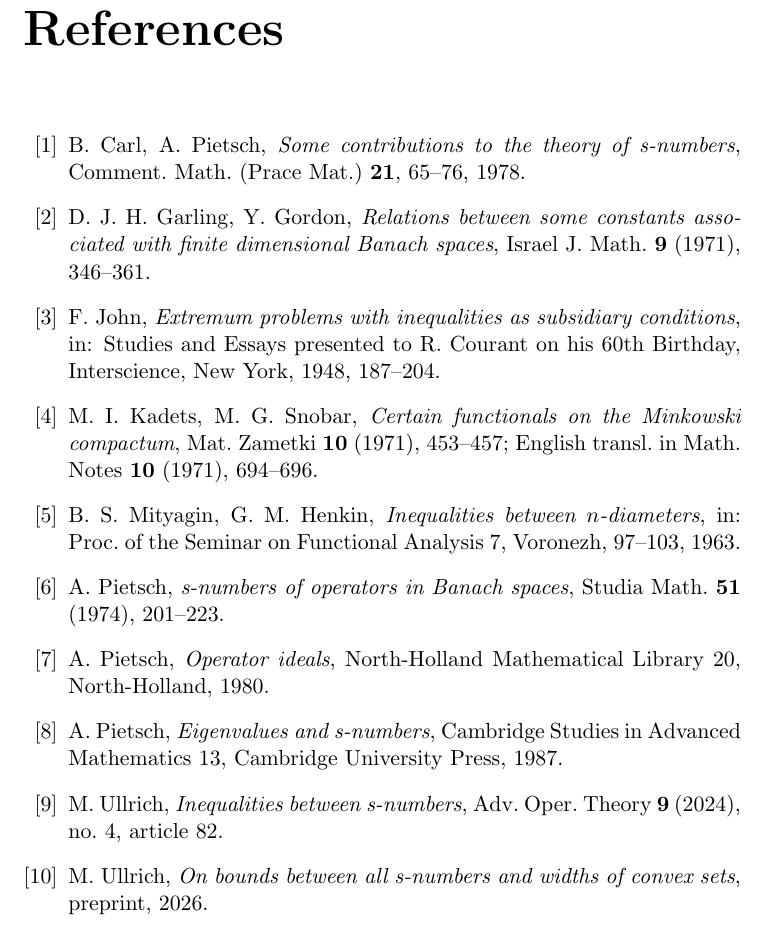
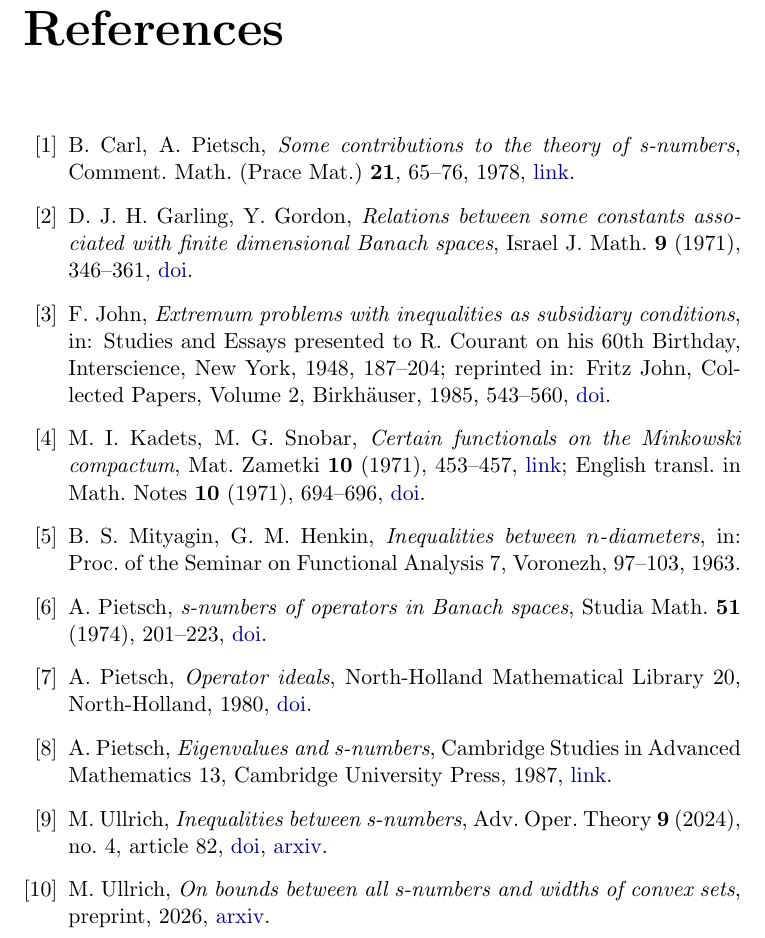
Before and after one commit to mario-ullrich/Lean-SNumbers, a LaTeX thesis (blueprint/src/print.tex, which reads blueprint/src/content.tex): part of page 42 of 42, cut so that both start at the same text. Compiled offline with pdfLaTeX.

Commit message:
Give every reference full details and doi/arxiv links

```diff
--- a/blueprint/src/content.tex
+++ b/blueprint/src/content.tex
@@ -2090,25 +2090,31 @@ $2 e_n(B \circ S \circ A) \le 2 \|B\| e_n(S) \|A\|$.
 \bibitem{CP78}
 B.~Carl, A.~Pietsch,
 \emph{Some contributions to the theory of s-numbers},
-Comment.\ Math.\ (Prace Mat.) \textbf{21}, 65--76, 1978.
+Comment.\ Math.\ (Prace Mat.) \textbf{21}, 65--76, 1978,
+\href{https://zbmath.org/3624284}{link}.
 
 \bibitem{GG71}
 D.~J.~H.~Garling, Y.~Gordon,
 \emph{Relations between some constants associated with finite dimensional
 Banach spaces},
-Israel J.\ Math.\ \textbf{9} (1971), 346--361.
+Israel J.\ Math.\ \textbf{9} (1971), 346--361,
+\href{https://doi.org/10.1007/BF02771685}{doi}.
 
 \bibitem{John48}
 F.~John,
 \emph{Extremum problems with inequalities as subsidiary conditions},
 in: Studies and Essays presented to R.~Courant on his 60th Birthday,
-Interscience, New York, 1948, 187--204.
+Interscience, New York, 1948, 187--204;
+reprinted in: Fritz John, Collected Papers, Volume~2, Birkh\"auser, 1985,
+543--560, \href{https://doi.org/10.1007/978-1-4612-5412-6_25}{doi}.
 
 \bibitem{KS71}
 M.~I.~Kadets, M.~G.~Snobar,
 \emph{Certain functionals on the Minkowski compactum},
-Mat.\ Zametki \textbf{10} (1971), 453--457;
-English transl.\ in Math.\ Notes \textbf{10} (1971), 694--696.
+Mat.\ Zametki \textbf{10} (1971), 453--457,
+\href{https://www.mathnet.ru/eng/mzm9734}{link};
+English transl.\ in Math.\ Notes \textbf{10} (1971), 694--696,
+\href{https://doi.org/10.1007/BF01106467}{doi}.
 
 \bibitem{MH}
 B.~S.~Mityagin, G.~M.~Henkin,
@@ -2118,26 +2124,32 @@ in: Proc.\ of the Seminar on Functional Analysis~7, Voronezh, 97--103, 1963.
 \bibitem{Pietsch-s}
 A.~Pietsch,
 \emph{s-numbers of operators in Banach spaces},
-Studia Math.\ \textbf{51} (1974), 201--223.
+Studia Math.\ \textbf{51} (1974), 201--223,
+\href{https://doi.org/10.4064/sm-51-3-201-223}{doi}.
 
 \bibitem{Pietsch-ideals}
 A.~Pietsch,
 \emph{Operator ideals},
-North-Holland Mathematical Library 20, North-Holland, 1980.
+North-Holland Mathematical Library 20, North-Holland, 1980,
+\href{https://doi.org/10.1016/S0924-6509(09)X7001-7}{doi}.
 
 \bibitem{Pietsch87}
 A.~Pietsch,
 \emph{Eigenvalues and s-numbers},
-Cambridge Studies in Advanced Mathematics~13, Cambridge University Press, 1987.
+Cambridge Studies in Advanced Mathematics~13, Cambridge University Press, 1987,
+\href{https://zbmath.org/3996455}{link}.
 
 \bibitem{U24}
 M.~Ullrich,
 \emph{Inequalities between s-numbers},
-Adv.\ Oper.\ Theory \textbf{9} (2024), no.~4, article~82.
+Adv.\ Oper.\ Theory \textbf{9} (2024), no.~4, article~82,
+\href{https://doi.org/10.1007/s43036-024-00386-x}{doi},
+\href{https://arxiv.org/abs/2405.05509}{arxiv}.
 
 \bibitem{U26}
 M.~Ullrich,
 \emph{On bounds between all s-numbers and widths of convex sets},
-preprint, 2026.
+preprint, 2026,
+\href{https://arxiv.org/abs/2608.05024}{arxiv}.
 
 \end{thebibliography}
```
Also changed, not shown: README.md, 6 other files.
